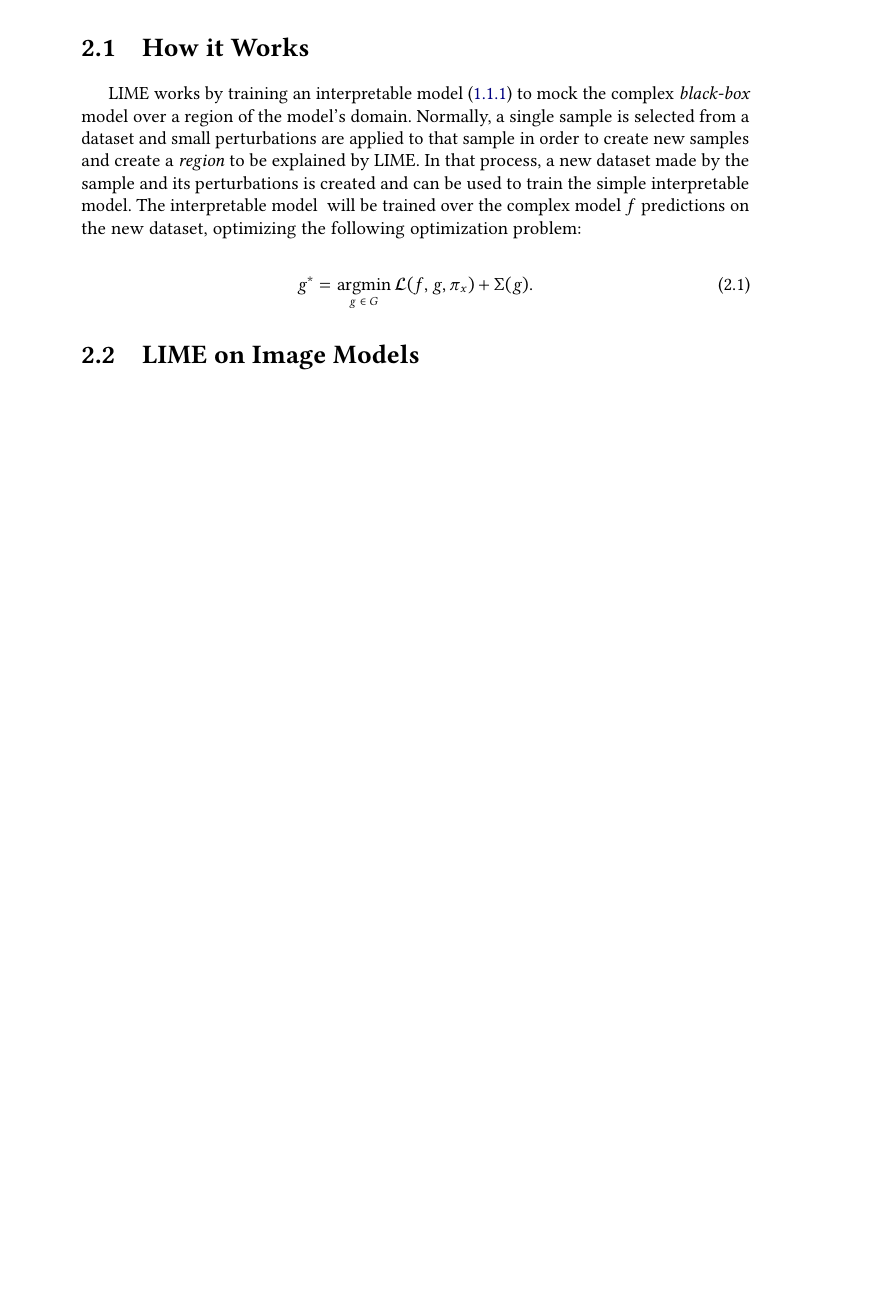
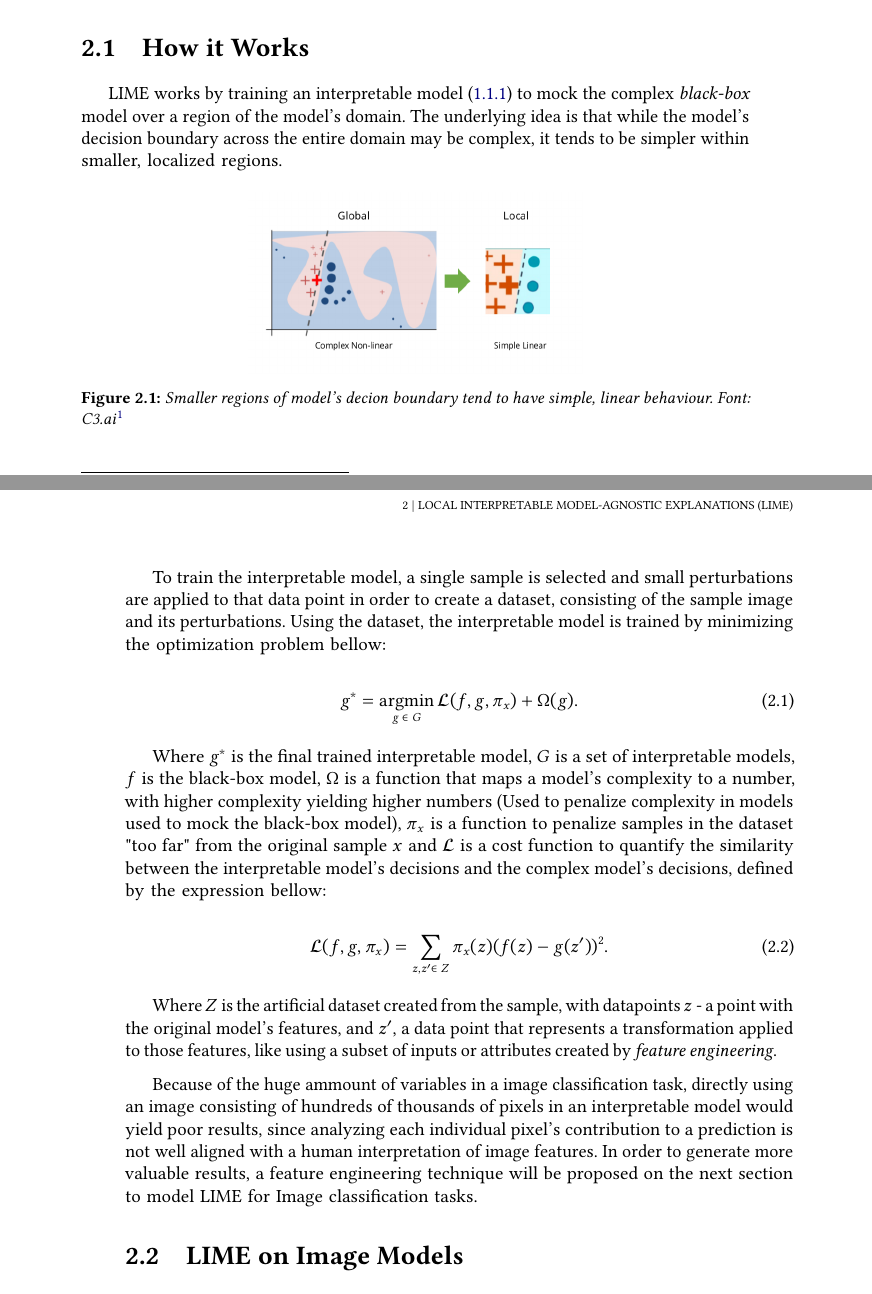
Before and after one commit to TCC-Conv-Explain/thesis, a LaTeX thesis (tese.tex, which reads conteudo/02-lime.tex): part of page 25 of 53 before the commit and two parts of pages 25 and 26 of 53 after it, the two joined at a grey line, cut so that both start at the same text, the shorter picture padded with empty space. Compiled offline with pdfLaTeX.

Commit message:
finish "how it works" section

```diff
--- a/conteudo/02-lime.tex
+++ b/conteudo/02-lime.tex
@@ -8,14 +8,38 @@ In this chapter, we will discuss how LIME works, how can one use it on image cla
 \section{How it Works}
 
 LIME works by training an interpretable model (\ref{sec:what_is_xai}) to mock the complex \emph{black-box} model over a region of the model's domain.
-Normally, a single sample is selected from a dataset and small perturbations are applied to that sample in order to create new samples and create a \emph{region} to be explained by LIME.
-In that process, a new dataset made by the sample and its perturbations is created and can be used to train the simple interpretable model.
-The interpretable model \(\) will be trained over the complex model \(f\) predictions on the new dataset, optimizing the following optimization problem:
+The underlying idea is that while the model's decision boundary across the entire domain may be complex, it tends to be simpler within smaller, localized regions.
+
+\begin{figure}
+    \centering
+    \includegraphics[width=0.5\linewidth]{figuras/lime_regions.png}
+    \caption{Smaller regions of model's decion boundary tend to have simple, linear behaviour. Font: C3.ai\footnotemark}
+\end{figure}
+\footnotetext{https://c3.ai/glossary/data-science/lime-local-interpretable-model-agnostic-explanations/}
+
+To train the interpretable model, a single sample is selected and small perturbations are applied to that data point in order to create a dataset, consisting of the sample image and its perturbations.
+Using the dataset, the interpretable model is trained by minimizing the optimization problem bellow:
 
 \begin{equation}
-    g^* = \argmin_{g \;\in\; G} \mathcal{L}(f, g, \pi_x) + \Sigma(g).
+    g^* = \argmin_{g \;\in\; G} \mathcal{L}(f, g, \pi_x) + \Omega(g).
     \label{eq:lime_optimization}
 \end{equation}
+
+Where \(g^*\) is the final trained interpretable model,
+\(G\) is a set of interpretable models, \(f\) is the black-box model,
+\(\Omega\) is a function that maps a model's complexity to a number, with higher complexity yielding higher numbers (Used to penalize complexity in models used to mock the black-box model),
+\(\pi_x\) is a function to penalize samples in the dataset "too far" from the original sample \(x\) and
+\(\mathcal{L}\) is a cost function to quantify the similarity between the interpretable model's decisions and the complex model's decisions, defined by the expression bellow:
+
+\begin{equation}
+    \mathcal{L}(f, g, \pi_x) = \sum_{z, z' \in \; Z} \pi_x(z) (f(z) - g(z'))^2.
+    \label{eq:lime_loss}
+\end{equation}
+
+Where \(Z\) is the artificial dataset created from the sample, with datapoints \(z\) - a point with the original model's features, and \(z'\), a data point that represents a transformation applied to those features, like using a subset of inputs or attributes created by \emph{feature engineering}.
+
+Because of the huge ammount of variables in a image classification task, directly using an image consisting of hundreds of thousands of pixels in an interpretable model would yield poor results, since analyzing each individual pixel's contribution to a prediction is not well aligned with a human interpretation of image features.
+In order to generate more valuable results, a feature engineering technique will be proposed on the next section to model LIME for Image classification tasks.
 
 \section{LIME on Image Models}
 
```
Also changed, not shown: figuras/lime_regions.png (added).
